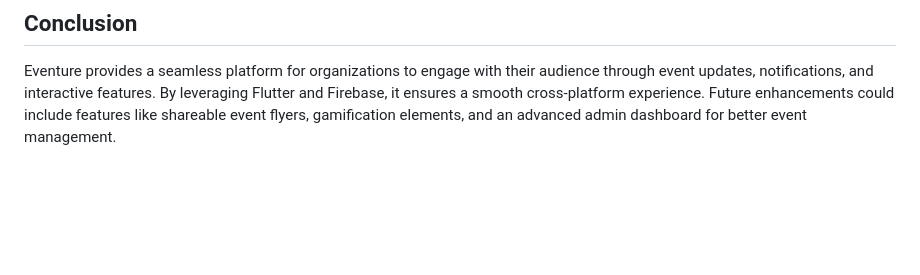
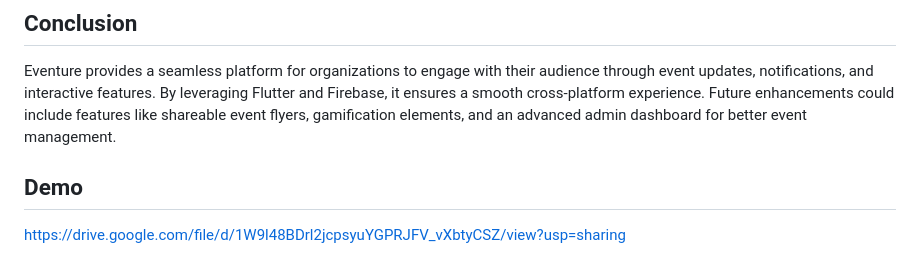
Before and after one commit to el-kady3zzat/Eventure-, a Markdown page: README.md, the part around the change. Rendered like a GitHub page; blank space fills up the shorter version.

Commit message:
Add Demo Link

```diff
--- a/README.md
+++ b/README.md
@@ -120,3 +120,7 @@ Eventure utilizes [Provider/Riverpod/Bloc] for managing application state effici
 ## Conclusion
 
 Eventure provides a seamless platform for organizations to engage with their audience through event updates, notifications, and interactive features. By leveraging Flutter and Firebase, it ensures a smooth cross-platform experience. Future enhancements could include features like shareable event flyers, gamification elements, and an advanced admin dashboard for better event management.
+
+## Demo
+
+https://drive.google.com/file/d/1W9l48BDrl2jcpsyuYGPRJFV_vXbtyCSZ/view?usp=sharing
```
